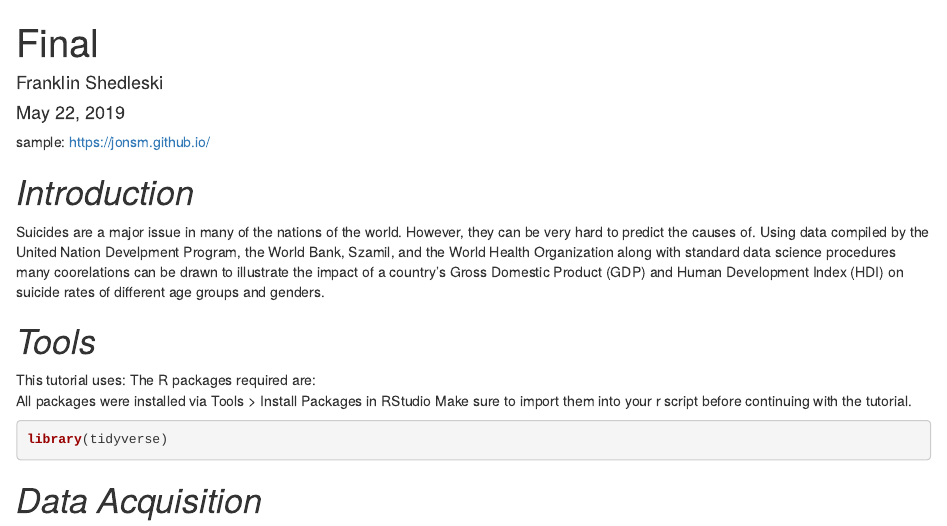
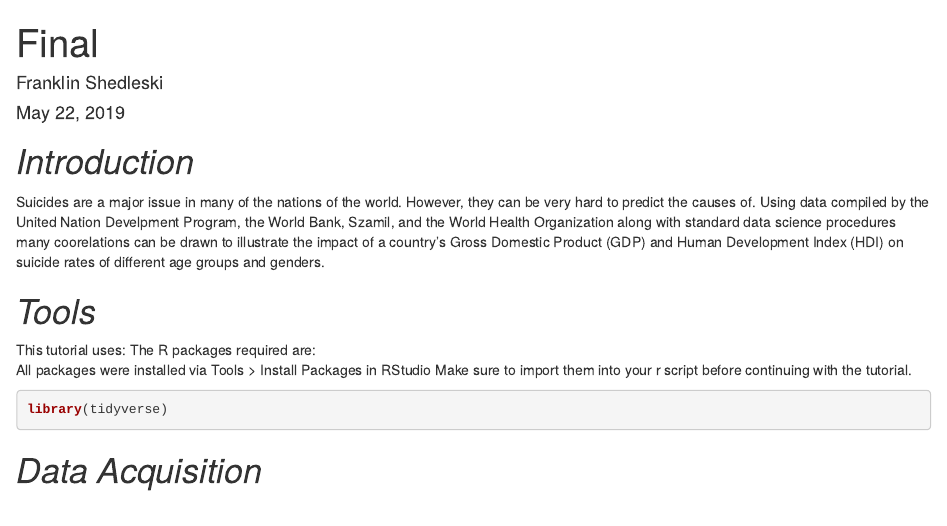
Before and after one commit to fshedleski/fshedleski.github.io, an R Markdown document (final.Rmd): the page in a window 1100 px wide, from its top. Rendered offline with R 4.5, knitr and Pandoc, with nearby package versions.

````diff
--- a/final.Rmd
+++ b/final.Rmd
@@ -8,8 +8,6 @@
 ```{r setup, include=FALSE}
 knitr::opts_chunk$set(echo = TRUE, warning=FALSE, messages=FALSE, message=FALSE, error=FALSE)
 ```
-
-sample: https://jonsm.github.io/
 
 # _Introduction_ #
 Suicides are a major issue in many of the nations of the world. However, they can be very hard to predict the causes of. Using data compiled by the United Nation Develpment Program, the World Bank, Szamil, and the World Health Organization along with standard data science procedures many coorelations can be drawn to illustrate the impact of a country's Gross Domestic Product (GDP) and Human Development Index (HDI) on suicide rates of different age groups and genders.
````
Also changed, not shown: index.html.
